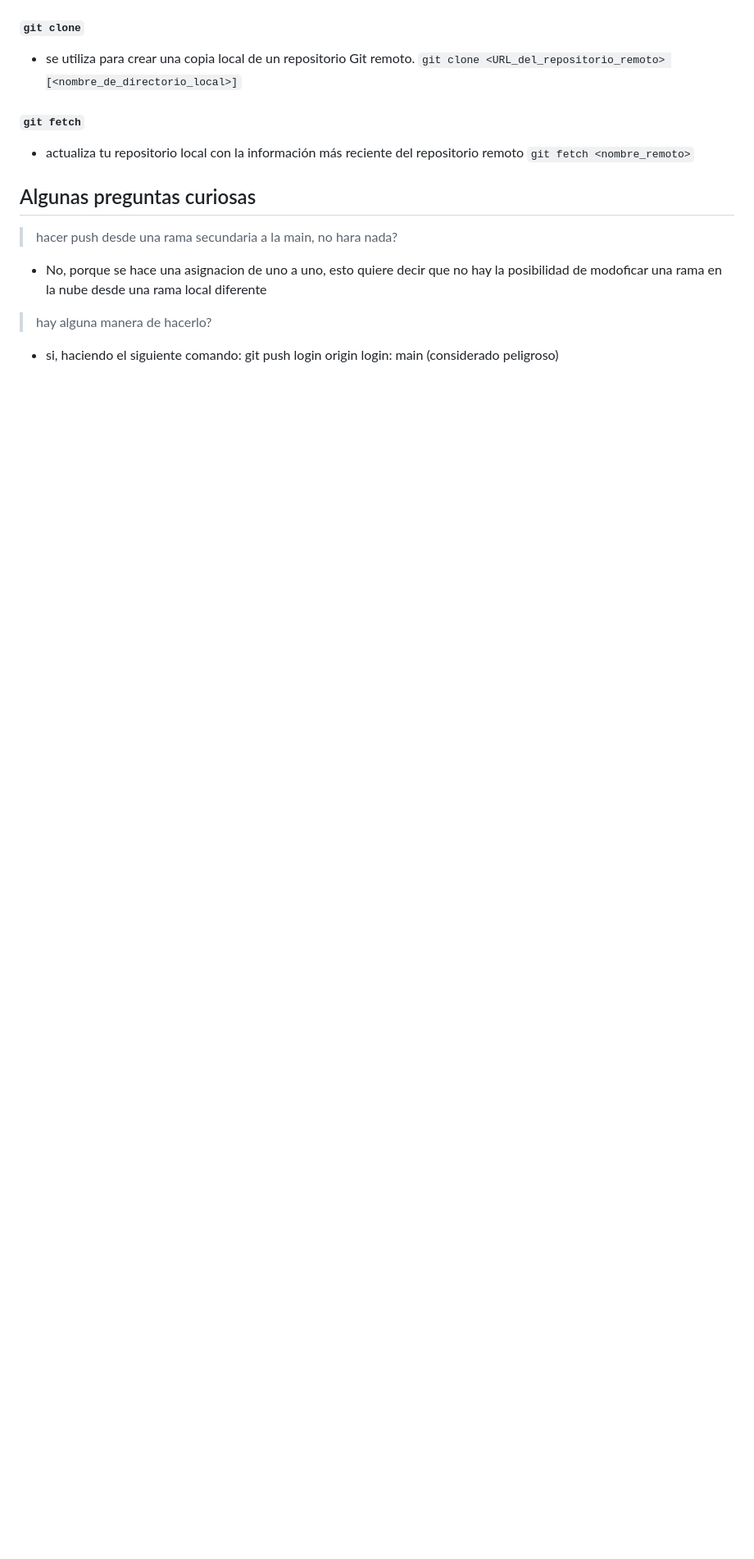
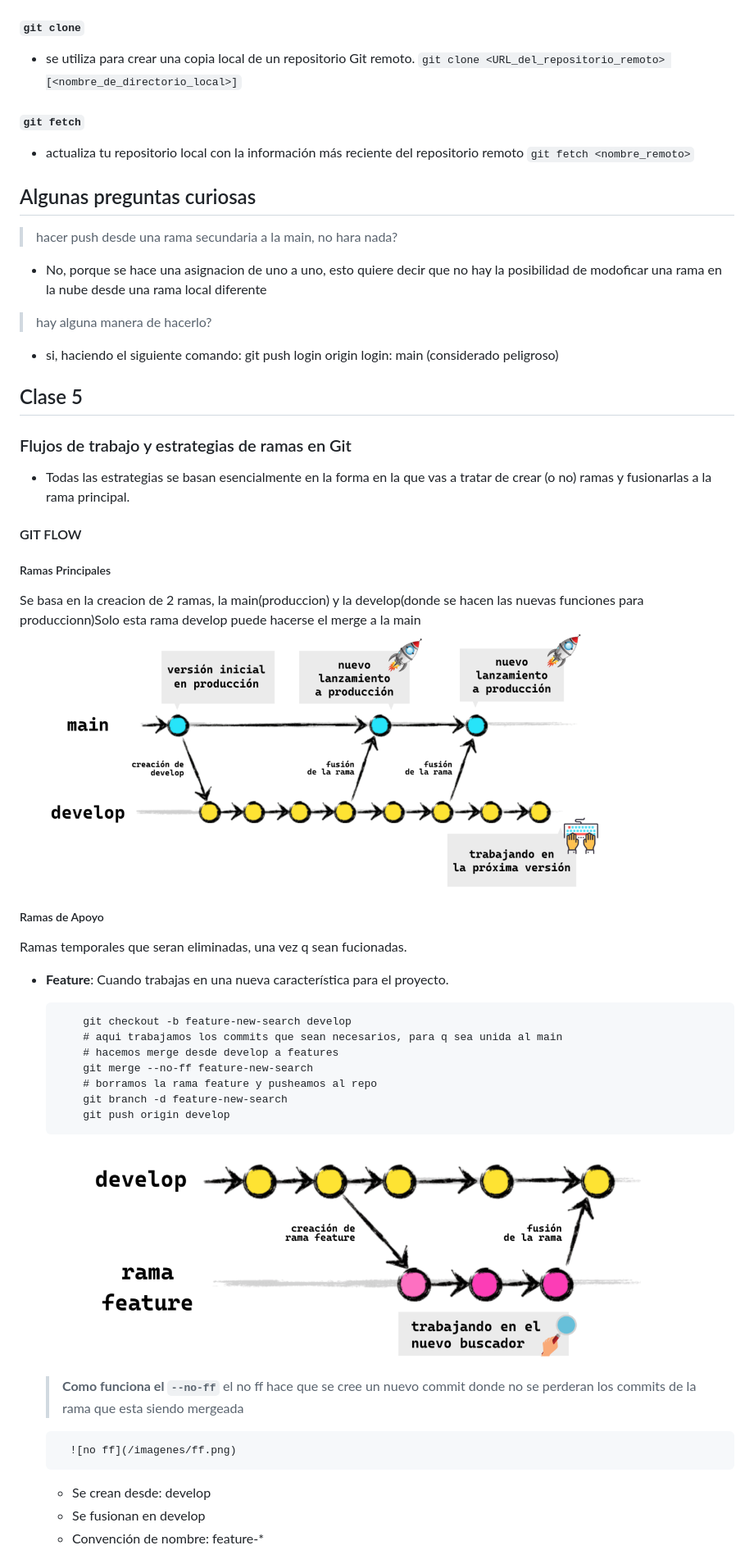
Before and after one commit to MauriNestor/cursoGit, a Markdown page: README.md, the part around the change printed below. Shown: that part at 82% size. Drawn GitHub-style; pictures changed too: imagenes/feature.png (added), imagenes/gitflow.png (added); blank space fills up the shorter version.

Commit message:
commit de apuntes de gitflow en rama gitflow

````diff
--- a/README.md
+++ b/README.md
@@ -237,3 +237,40 @@ de modoficar una rama en la nube desde una rama local diferente
 
 > hay alguna manera de hacerlo?
 - si, haciendo el siguiente comando: git push login origin login: main (considerado peligroso)
+
+## Clase 5
+
+### Flujos de trabajo y estrategias de ramas en Git
+- Todas las estrategias se basan esencialmente en la forma en la que vas a tratar de crear (o no) ramas y fusionarlas a la rama principal.
+
+#### GIT FLOW
+##### Ramas Principales
+Se basa en la creacion de 2 ramas, la main(produccion) y la develop(donde se hacen las nuevas funciones para produccionn)Solo esta rama
+develop puede hacerse el merge a la main
+![gitflow](/imagenes/gitflow.png)
+
+##### Ramas de Apoyo
+Ramas temporales que seran eliminadas, una vez q sean fucionadas.
+- **Feature**: Cuando trabajas en una nueva característica para el proyecto.
+    ```
+        git checkout -b feature-new-search develop
+        # aqui trabajamos los commits que sean necesarios, para q sea unida al main
+        # hacemos merge desde develop a features
+        git merge --no-ff feature-new-search
+        # borramos la rama feature y pusheamos al repo
+        git branch -d feature-new-search
+        git push origin develop
+    ```
+
+    ![feature](/imagenes/feature.png)
+
+    > **Como funciona el `--no-ff`**
+        el no ff hace que se cree un nuevo commit donde no se perderan los commits de la rama que esta siendo mergeada
+
+        ![no ff](/imagenes/ff.png)
+
+
+    - Se crean desde: develop
+    - Se fusionan en develop
+    - Convención de nombre: feature-*
+
````
Also changed, not shown: other parts of README.md (+52 -0 lines), imagenes/ff.png (added).
